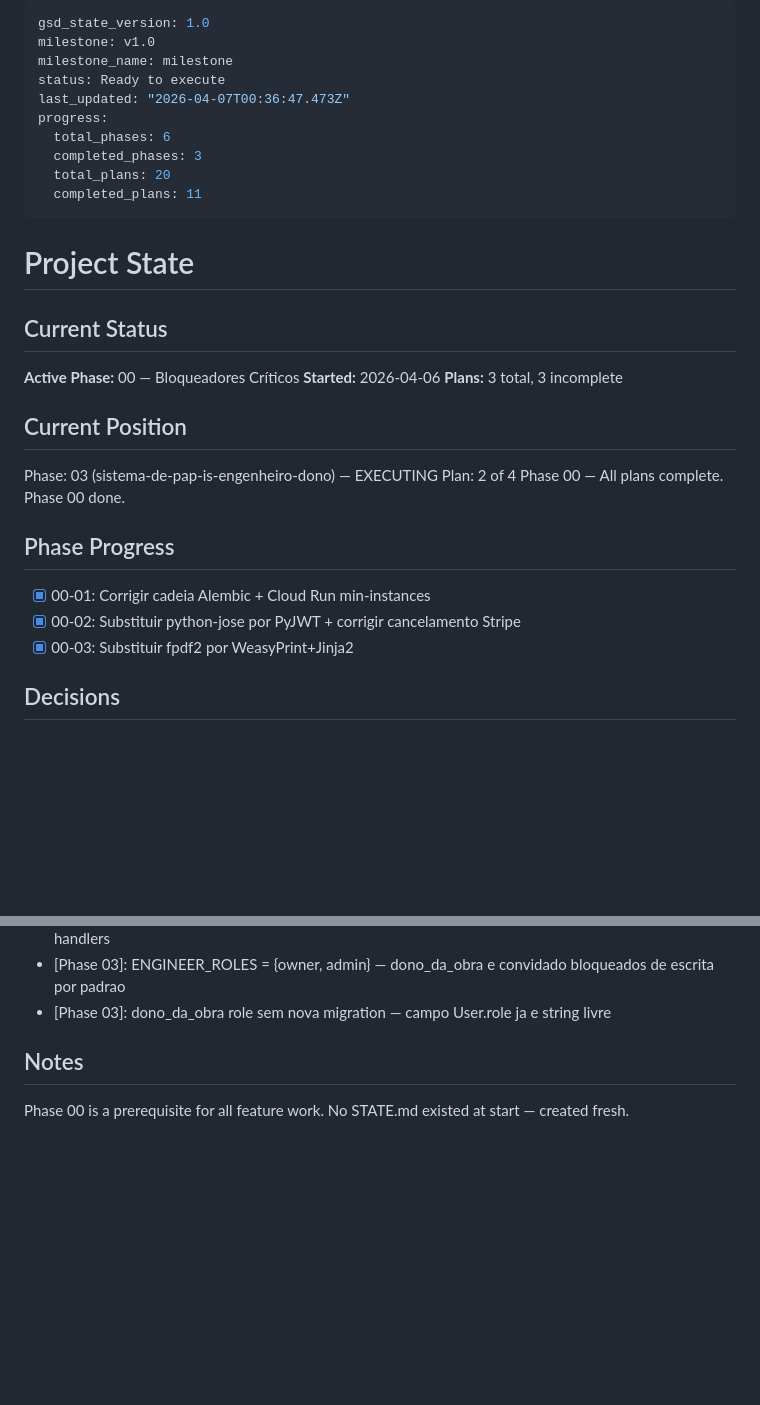
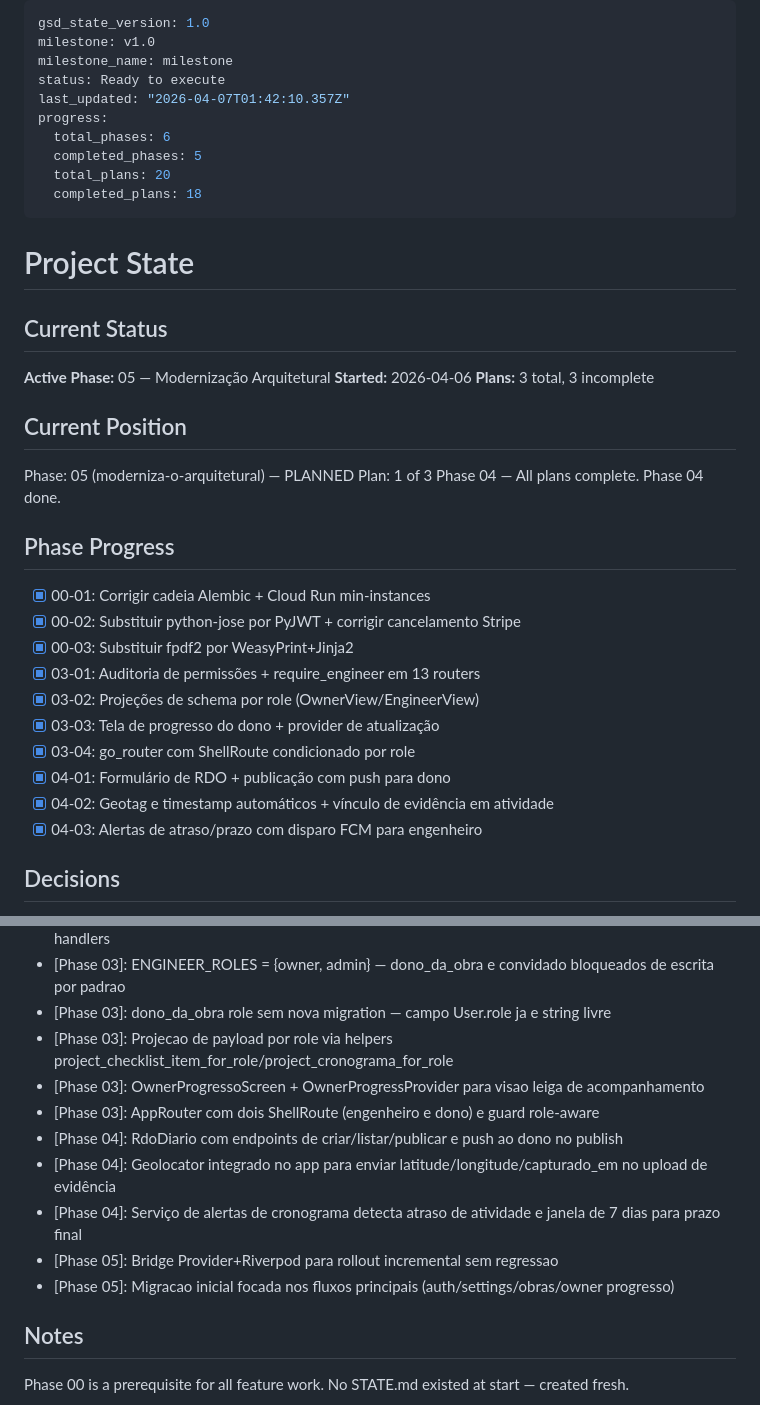
Before and after one commit to andreharing2415/Owner-Control, a Markdown page: .planning/STATE.md, 2 parts joined by grey strips. GitHub-like rendering; blank space fills up the shorter version.

Commit message:
docs(05-01): complete riverpod incremental migration plan

```diff
--- a/.planning/STATE.md
+++ b/.planning/STATE.md
@@ -3,33 +3,40 @@ gsd_state_version: 1.0
 milestone: v1.0
 milestone_name: milestone
 status: Ready to execute
-last_updated: "2026-04-07T00:36:47.473Z"
+last_updated: "2026-04-07T01:42:10.357Z"
 progress:
   total_phases: 6
-  completed_phases: 3
+  completed_phases: 5
   total_plans: 20
-  completed_plans: 11
+  completed_plans: 18
 ---
 
 # Project State
 
 ## Current Status
 
-**Active Phase:** 00 — Bloqueadores Críticos
+**Active Phase:** 05 — Modernização Arquitetural
 **Started:** 2026-04-06
 **Plans:** 3 total, 3 incomplete
 
 ## Current Position
 
-Phase: 03 (sistema-de-pap-is-engenheiro-dono) — EXECUTING
-Plan: 2 of 4
-Phase 00 — All plans complete. Phase 00 done.
+Phase: 05 (moderniza-o-arquitetural) — PLANNED
+Plan: 1 of 3
+Phase 04 — All plans complete. Phase 04 done.
 
 ## Phase Progress
 
 - [x] 00-01: Corrigir cadeia Alembic + Cloud Run min-instances
 - [x] 00-02: Substituir python-jose por PyJWT + corrigir cancelamento Stripe
 - [x] 00-03: Substituir fpdf2 por WeasyPrint+Jinja2
+- [x] 03-01: Auditoria de permissões + require_engineer em 13 routers
+- [x] 03-02: Projeções de schema por role (OwnerView/EngineerView)
+- [x] 03-03: Tela de progresso do dono + provider de atualização
+- [x] 03-04: go_router com ShellRoute condicionado por role
+- [x] 04-01: Formulário de RDO + publicação com push para dono
+- [x] 04-02: Geotag e timestamp automáticos + vínculo de evidência em atividade
+- [x] 04-03: Alertas de atraso/prazo com disparo FCM para engenheiro
 
 ## Decisions
 
@@ -59,6 +66,14 @@ Phase 00 — All plans complete. Phase 00 done.
 - [Phase 03]: require_engineer como FastAPI Depends — integracao idiomatica sem codigo adicional nos handlers
 - [Phase 03]: ENGINEER_ROLES = {owner, admin} — dono_da_obra e convidado bloqueados de escrita por padrao
 - [Phase 03]: dono_da_obra role sem nova migration — campo User.role ja e string livre
+- [Phase 03]: Projecao de payload por role via helpers project_checklist_item_for_role/project_cronograma_for_role
+- [Phase 03]: OwnerProgressoScreen + OwnerProgressProvider para visao leiga de acompanhamento
+- [Phase 03]: AppRouter com dois ShellRoute (engenheiro e dono) e guard role-aware
+- [Phase 04]: RdoDiario com endpoints de criar/listar/publicar e push ao dono no publish
+- [Phase 04]: Geolocator integrado no app para enviar latitude/longitude/capturado_em no upload de evidência
+- [Phase 04]: Serviço de alertas de cronograma detecta atraso de atividade e janela de 7 dias para prazo final
+- [Phase 05]: Bridge Provider+Riverpod para rollout incremental sem regressao
+- [Phase 05]: Migracao inicial focada nos fluxos principais (auth/settings/obras/owner progresso)
 
 ## Notes
 
```
Also changed, not shown: .planning/ROADMAP.md (+11 -11 lines), 1 other file.
